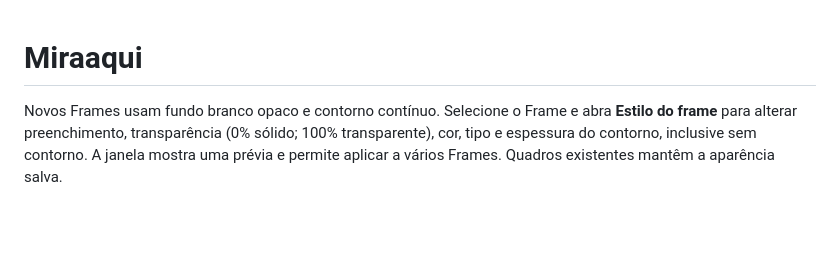
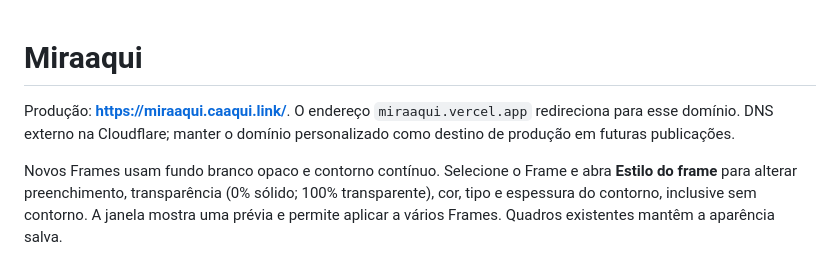
Before and after one commit to lsilva-17/miraaqui, a Markdown page: README.md, the part around the change. Drawn GitHub-style; blank space fills up the shorter version.

Commit message:
Document the Miraaqui custom production domain

```diff
--- a/README.md
+++ b/README.md
@@ -1,4 +1,6 @@
 # Miraaqui
+
+Produção: **https://miraaqui.caaqui.link/**. O endereço `miraaqui.vercel.app` redireciona para esse domínio. DNS externo na Cloudflare; manter o domínio personalizado como destino de produção em futuras publicações.
 
 Novos Frames usam fundo branco opaco e contorno contínuo. Selecione o Frame e abra **Estilo do frame** para alterar preenchimento, transparência (0% sólido; 100% transparente), cor, tipo e espessura do contorno, inclusive sem contorno. A janela mostra uma prévia e permite aplicar a vários Frames. Quadros existentes mantêm a aparência salva.
 
```
Also changed, not shown: LEIA-ME.md (+2 -0 lines).
